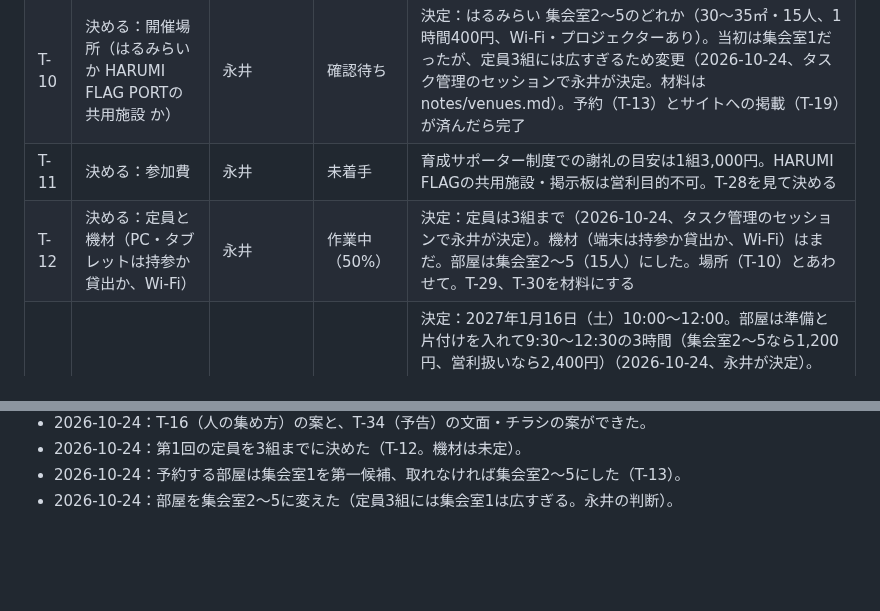
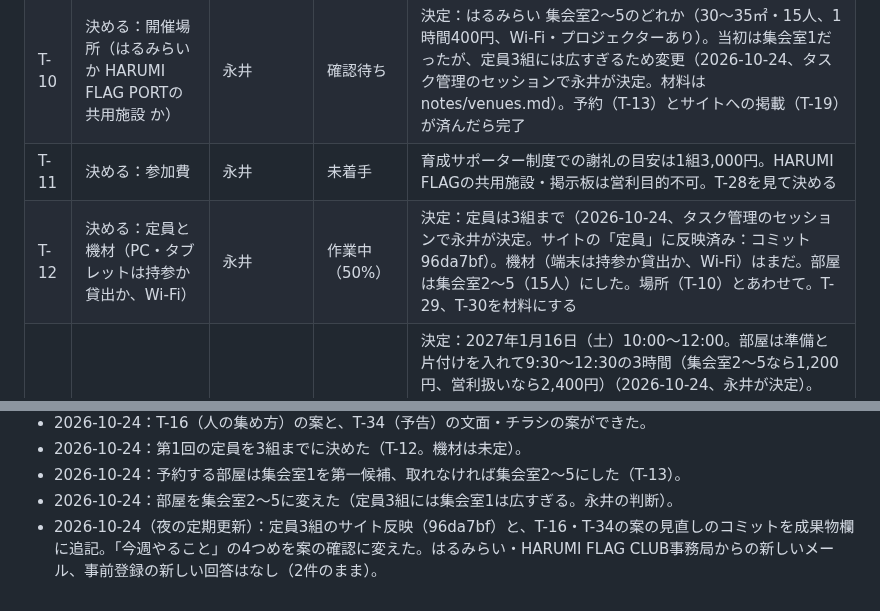
Before and after one commit to YusukeNagai/harumi_AI_lab, a Markdown page: TASKS.md, 2 parts joined by grey strips. Drawn GitHub-style; blank space fills up the shorter version.

```diff
--- a/TASKS.md
+++ b/TASKS.md
@@ -79,7 +79,7 @@
 | T-09 | 決める：小学1・2年生の参加方法（保護者同伴か、内容を分けるか）。決まったらサイトに一文を足す | 永井 → Claude Code | 確認待ち | 決定：保護者同伴（2026-10-24、リサーチのセッションで永井が決定）。サイトへの一文はまだ。方向性のメモ（未決定）：小1・2／小3〜6／中学生に分けるのがよさそう |
 | T-10 | 決める：開催場所（はるみらい か HARUMI FLAG PORTの共用施設 か） | 永井 | 確認待ち | 決定：はるみらい 集会室2〜5のどれか（30〜35㎡・15人、1時間400円、Wi-Fi・プロジェクターあり）。当初は集会室1だったが、定員3組には広すぎるため変更（2026-10-24、タスク管理のセッションで永井が決定。材料は notes/venues.md）。予約（T-13）とサイトへの掲載（T-19）が済んだら完了 |
 | T-11 | 決める：参加費 | 永井 | 未着手 | 育成サポーター制度での謝礼の目安は1組3,000円。HARUMI FLAGの共用施設・掲示板は営利目的不可。T-28を見て決める |
-| T-12 | 決める：定員と機材（PC・タブレットは持参か貸出か、Wi-Fi） | 永井 | 作業中（50%） | 決定：定員は3組まで（2026-10-24、タスク管理のセッションで永井が決定）。機材（端末は持参か貸出か、Wi-Fi）はまだ。部屋は集会室2〜5（15人）にした。場所（T-10）とあわせて。T-29、T-30を材料にする |
+| T-12 | 決める：定員と機材（PC・タブレットは持参か貸出か、Wi-Fi） | 永井 | 作業中（50%） | 決定：定員は3組まで（2026-10-24、タスク管理のセッションで永井が決定。サイトの「定員」に反映済み：コミット 96da7bf）。機材（端末は持参か貸出か、Wi-Fi）はまだ。部屋は集会室2〜5（15人）にした。場所（T-10）とあわせて。T-29、T-30を材料にする |
 | T-13 | 日程を決めて、会場を予約する | 永井 | 作業中（30%） | 決定：2027年1月16日（土）10:00〜12:00。部屋は準備と片付けを入れて9:30〜12:30の3時間（集会室2〜5なら1,200円、営利扱いなら2,400円）（2026-10-24、永井が決定）。**11/1（日）の朝7時に予約システムで予約する**（区民優先の先着。前に利用登録 T-01 が要る）。取り消しは前日21時まで、料金は当日払い。部屋は集会室2〜5のどれか（30〜35㎡・15人、3時間1,200円。設備は集会室1と同じ）。集会室1（30人）は3組には広すぎるため使わない（2026-10-24、永井の判断）。日にちの第2候補は未定 |
 | T-14 | 第1回の進行表と教材（スライド、ワークシート） | Claude Code（案）→ 永井 | 未着手 | T-07、T-08のあと。`curriculum/`、`materials/` に置く |
 | T-15 | 保護者向け資料：教室の説明、同意書、AIを使うときの約束、写真撮影と作品公開の扱い | Claude Code（案）→ 永井 | 未着手 | T-08のあと |
@@ -138,3 +138,4 @@
 - 2026-10-24：第1回の定員を3組までに決めた（T-12。機材は未定）。
 - 2026-10-24：予約する部屋は集会室1を第一候補、取れなければ集会室2〜5にした（T-13）。
 - 2026-10-24：部屋を集会室2〜5に変えた（定員3組には集会室1は広すぎる。永井の判断）。
+- 2026-10-24（夜の定期更新）：定員3組のサイト反映（96da7bf）と、T-16・T-34の案の見直しのコミットを成果物欄に追記。「今週やること」の4つめを案の確認に変えた。はるみらい・HARUMI FLAG CLUB事務局からの新しいメール、事前登録の新しい回答はなし（2件のまま）。
```
Also changed, not shown: other parts of TASKS.md (+3 -3 lines).
